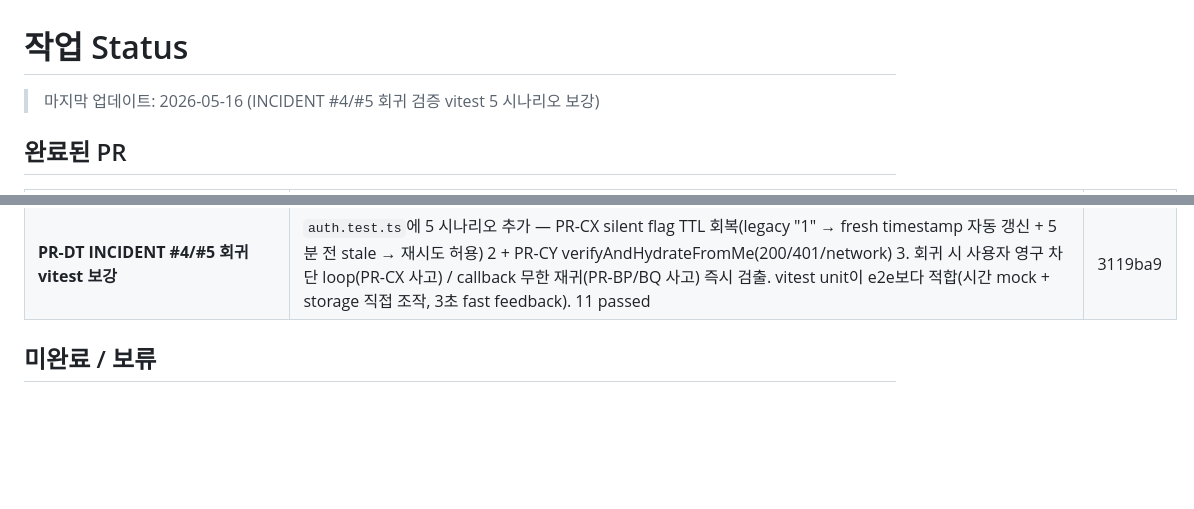
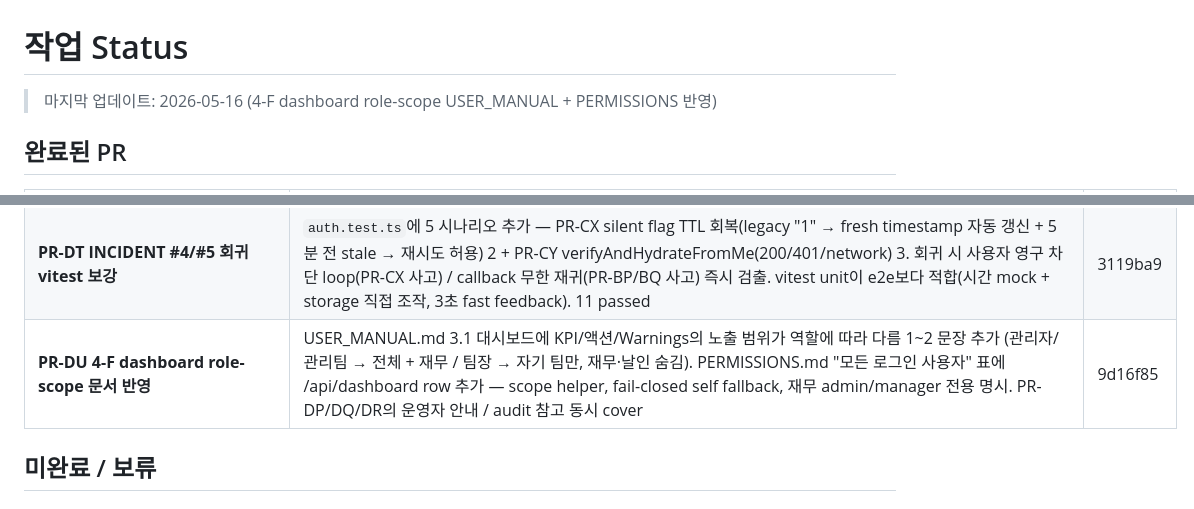
Before and after one commit to toydoxj/Dongyang-task-manager, a Markdown page: docs/STATUS.md, 2 parts joined by grey strips. Rendered like a GitHub page; blank space fills up the shorter version.

Commit message:
docs(status): PR-DU 반영 — USER_MANUAL + PERMISSIONS dashboard role-scope
- PR-DU (9d16f85): USER_MANUAL.md 3.1 + PERMISSIONS.md /api/dashboard row 추가
- PR-DP/DQ/DR 운영 안내 / audit 참고 cover

Co-Authored-By: Claude Opus 4.7 (1M context) <noreply@anthropic.com>

```diff
--- a/docs/STATUS.md
+++ b/docs/STATUS.md
@@ -1,6 +1,6 @@
 # 작업 Status
 
-> 마지막 업데이트: 2026-05-16 (INCIDENT #4/#5 회귀 검증 vitest 5 시나리오 보강)
+> 마지막 업데이트: 2026-05-16 (4-F dashboard role-scope USER_MANUAL + PERMISSIONS 반영)
 
 ## 완료된 PR
 
@@ -118,6 +118,7 @@
 | **PR-DR Phase 4-F 마무리 — dashboard /insights role-scope 차등 (4-F 완료)** | RecentUpdates(7일 이내 변경 Top 10) + Warnings(미종결 4 flag Top 12) 두 패널에 동일 scope 필터. cache key에 scope 추가. **Phase 4-F 완료** — dashboard 3 endpoint(/summary, /actions, /insights) 모두 admin·manager → 전체 / team_lead → 자기 팀 teams[] / member → 자기 Employee.name이 assignees[]. 재무 + overdue_seals notion 호출은 admin·manager만 노출. pytest 63 passed | 512ce40 |
 | **PR-DS Phase 4-E useRoleGuard 잔여 적용** | admin only 2 페이지(`admin/notices` / `admin/employees`)의 useAuth + 인라인 가드 메시지를 useRoleGuard(["admin"]) + UnauthorizedRedirect 표준 패턴으로 일치화. 나머지 useAuth 미적용 페이지(weekly-report/seal-requests/me/suggestions/schedule)는 전 직원 진입 + isAdmin UI 분기 패턴이라 useRoleGuard 부적합 → STATUS 결정 그대로 유지. tsc + lint 통과 | 36064f1 |
 | **PR-DT INCIDENT #4/#5 회귀 vitest 보강** | `auth.test.ts`에 5 시나리오 추가 — PR-CX silent flag TTL 회복(legacy "1" → fresh timestamp 자동 갱신 + 5분 전 stale → 재시도 허용) 2 + PR-CY verifyAndHydrateFromMe(200/401/network) 3. 회귀 시 사용자 영구 차단 loop(PR-CX 사고) / callback 무한 재귀(PR-BP/BQ 사고) 즉시 검출. vitest unit이 e2e보다 적합(시간 mock + storage 직접 조작, 3초 fast feedback). 11 passed | 3119ba9 |
+| **PR-DU 4-F dashboard role-scope 문서 반영** | USER_MANUAL.md 3.1 대시보드에 KPI/액션/Warnings의 노출 범위가 역할에 따라 다름 1~2 문장 추가 (관리자/관리팀 → 전체 + 재무 / 팀장 → 자기 팀만, 재무·날인 숨김). PERMISSIONS.md "모든 로그인 사용자" 표에 /api/dashboard row 추가 — scope helper, fail-closed self fallback, 재무 admin/manager 전용 명시. PR-DP/DQ/DR의 운영자 안내 / audit 참고 동시 cover | 9d16f85 |
 
 ## 미완료 / 보류
 
```
